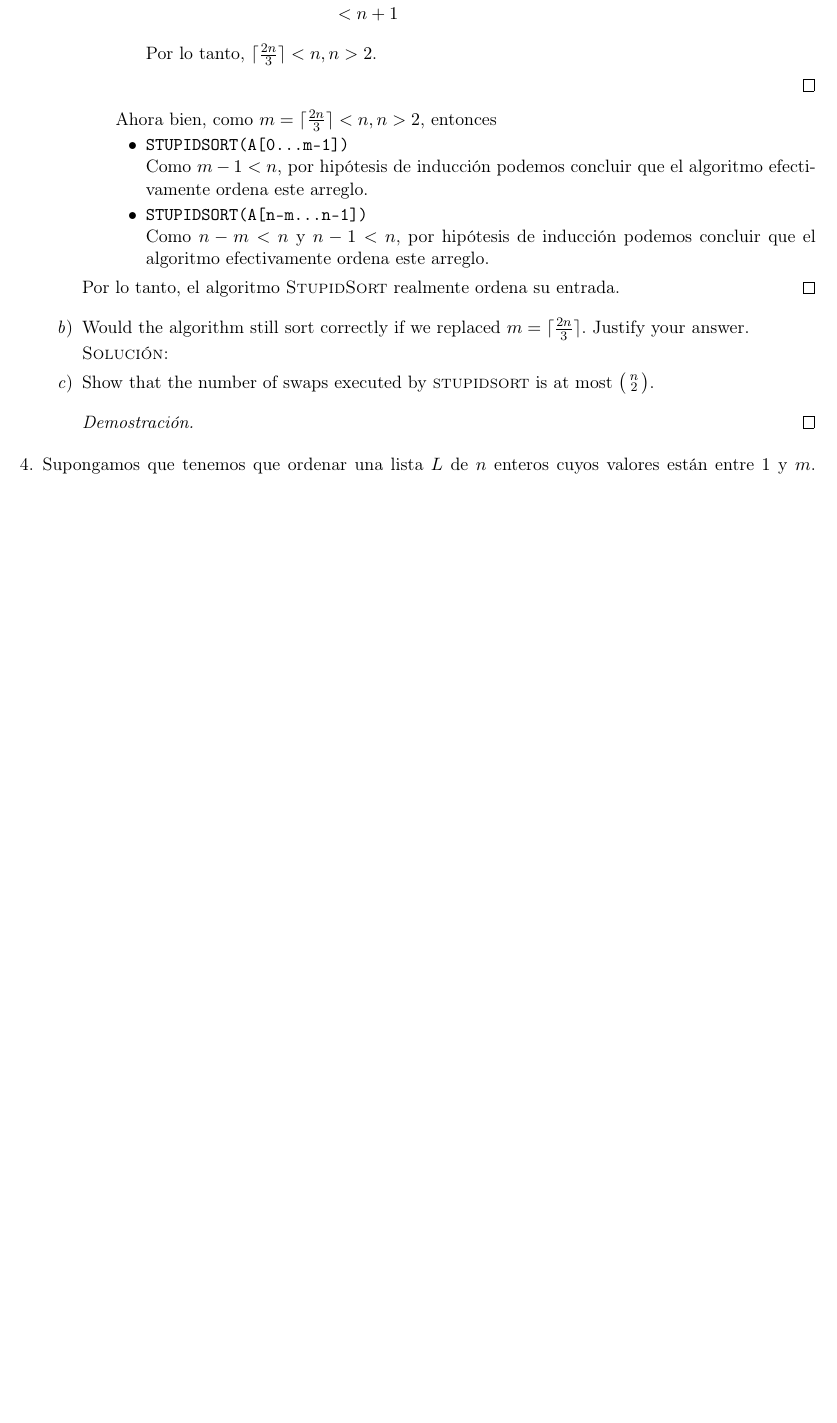
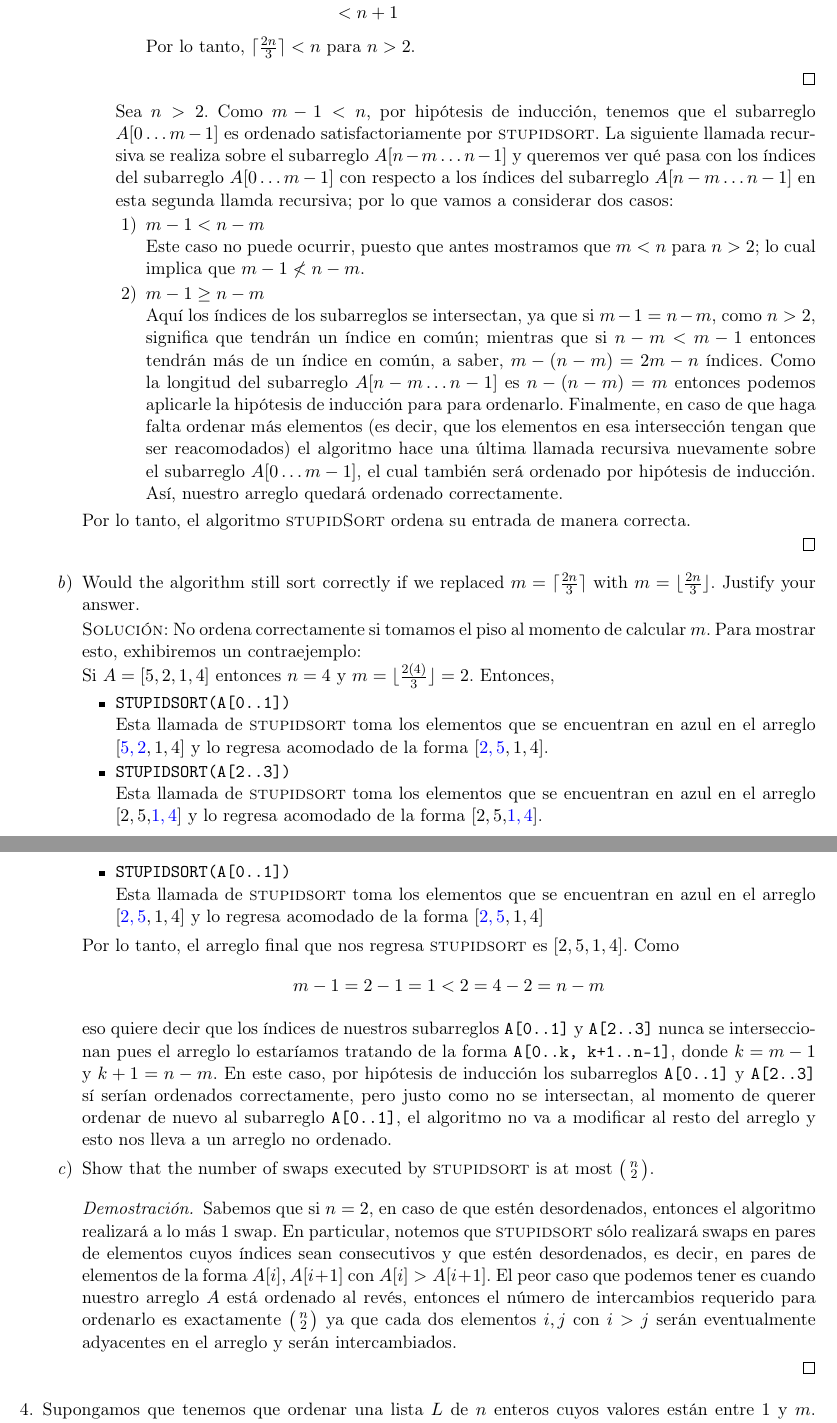
Before and after one commit to taniarubi/analisis-de-algoritmos, a LaTeX problem sheet (tareas/tarea1/Tarea1-RubiTania.tex): part of page 5 of 13 before the commit and two parts of pages 5 and 6 of 14 after it, the two joined at a grey line, cut so that both start at the same text, the shorter picture padded with empty space. Compiled offline with pdfLaTeX.

Commit message:
Ejercicio 3 terminado.

```diff
--- a/tareas/tarea1/Tarea1-RubiTania.tex
+++ b/tareas/tarea1/Tarea1-RubiTania.tex
@@ -303,41 +283,107 @@
                             &< n + 1
                         \end{align*}
 
-                        Por lo tanto, $\lceil \frac{2n}{3} \rceil < n, n > 2$.
+                        Por lo tanto, $\lceil \frac{2n}{3} \rceil < n$ para
+                        $n > 2$.
                     \end{itemize}
                 \end{proof}
 
-                Ahora bien, como $m = \lceil \frac{2n}{3} \rceil < n, n > 2$,
-                entonces
-                \begin{itemize}
-                    \item \texttt{STUPIDSORT(A[0...m-1])}
+                Sea $n > 2$. Como $m - 1 < n$, por hipótesis de inducción, tenemos
+                que el subarreglo $A[0 \ldots m-1]$ es ordenado satisfactoriamente
+                por \textsc{stupidsort}. La siguiente llamada recursiva se realiza
+                sobre el subarreglo $A[n-m \ldots n-1]$ y queremos ver qué pasa
+                con los índices del subarreglo $A[0 \ldots m-1]$ con respecto a los
+                índices del subarreglo $A[n-m \ldots n-1]$ en esta segunda llamda
+                recursiva; por lo que vamos a considerar dos casos:
+                \begin{enumerate}
+                    \item $m - 1 < n - m$
 
-                    Como $m - 1 < n$, por hipótesis de inducción podemos concluir
-                    que el algoritmo efectivamente ordena este arreglo.
+                    Este caso no puede ocurrir, puesto que antes mostramos que
+                    $m < n$ para $n > 2$; lo cual implica que $m - 1 \not < n - m$.
 
-                    \item \texttt{STUPIDSORT(A[n-m...n-1])}
+                    \item $m - 1 \geq n - m$
 
-                    Como $n-m < n$ y $n-1 < n$, por hipótesis de inducción
-                    podemos concluir que el algoritmo efectivamente ordena este
-                    arreglo.
-                \end{itemize}
+                    Aquí los índices de los subarreglos se intersectan, ya que
+                    si $m - 1 = n - m$, como $n > 2$, significa que tendrán un
+                    índice en común; mientras que si $n - m < m - 1$ entonces
+                    tendrán más de un índice en común, a saber, $m-(n-m) = 2m - n$
+                    índices. Como la longitud del subarreglo $A[n-m \ldots n-1]$
+                    es $n - (n - m) = m$ entonces podemos aplicarle la hipótesis
+                    de inducción para para ordenarlo. Finalmente, en caso de que
+                    haga falta ordenar más elementos (es decir, que los elementos
+                    en esa intersección tengan que ser reacomodados) el algoritmo
+                    hace una última llamada recursiva nuevamente sobre el
+                    subarreglo $A[0 \ldots m-1]$, el cual también será ordenado
+                    por hipótesis de inducción. Así, nuestro arreglo quedará
+                    ordenado correctamente.
+                \end{enumerate}
             \end{itemize}
 
-            Por lo tanto, el algoritmo \textsc{StupidSort} realmente ordena su
-            entrada.
+            Por lo tanto, el algoritmo \textsc{stupidSort} ordena su entrada de
+            manera correcta.
+
         \end{proof}
 
         % Ejercicio 3.2
         \item Would the algorithm still sort correctly if we replaced
-        $m = \lceil \frac{2n}{3}\rceil$. Justify your answer.
+        $m = \lceil \frac{2n}{3}\rceil$ with $m = \lfloor \frac{2n}{3} \rfloor$.
+        Justify your answer.
 
-        \textsc{Solución:}
+        \textsc{Solución:} No ordena correctamente si tomamos el piso al momento
+        de calcular $m$. Para mostrar esto, exhibiremos un contraejemplo:
+
+        Si $A = [5, 2, 1, 4]$ entonces $n = 4$ y $m = \lfloor \frac{2(4)}{3}
+        \rfloor = 2$. Entonces,
+        \begin{itemize}
+            \item \texttt{STUPIDSORT(A[0..1])}
+
+            Esta llamada de \textsc{stupidsort} toma los elementos que se
+            encuentran en azul en el arreglo $[$\textcolor{blue}{$5,2$}$,1,4]$
+            y lo regresa acomodado de la forma $[$\textcolor{blue}{$2,5$}$,1,4]$.
+
+            \item \texttt{STUPIDSORT(A[2..3])}
+
+            Esta llamada de \textsc{stupidsort} toma los elementos que se
+            encuentran en azul en el arreglo $[2,5,$\textcolor{blue}{$1,4$}$]$
+            y lo regresa acomodado de la forma $[2,5,$\textcolor{blue}{$1,4$}$]$.
+
+            \item \texttt{STUPIDSORT(A[0..1])}
+
+            Esta llamada de \textsc{stupidsort} toma los elementos que se
+            encuentran en azul en el arreglo $[$\textcolor{blue}{$2,5$}$,1,4]$
+            y lo regresa acomodado de la forma $[$\textcolor{blue}{$2,5$}$,1,4]$
+        \end{itemize}
+
+        Por lo tanto, el arreglo final que nos regresa \textsc{stupidsort} es
+        $[2, 5, 1, 4]$. Como
+        \begin{equation*}
+            m - 1 =  2- 1 = 1 < 2 = 4 - 2 = n - m
+        \end{equation*}
+
+        eso quiere decir que los índices de nuestros subarreglos \texttt{A[0..1]}
+        y \texttt{A[2..3]} nunca se interseccionan pues el arreglo lo estaríamos
+        tratando de la forma \texttt{A[0..k, k+1..n-1]}, donde $k = m - 1$ y
+        $k+1 = n-m$. En este caso, por hipótesis de inducción los subarreglos
+        \texttt{A[0..1]} y \texttt{A[2..3]} sí serían ordenados correctamente,
+        pero justo como no se intersectan, al momento de querer ordenar de nuevo
+        al subarreglo \texttt{A[0..1]}, el algoritmo no va a modificar al resto
+        del arreglo y esto nos lleva a un arreglo no ordenado.
 
         % Ejercicio 3.3
         \item Show that the number of swaps executed by \textsc{stupidsort} is
         at most $\big(\begin{smallmatrix} n \\ 2 \end{smallmatrix}\big)$.
 
         \begin{proof}
+            Sabemos que si $n = 2$, en caso de que estén desordenados, entonces
+            el algoritmo realizará a lo más $1$ swap. En particular, notemos que
+            \textsc{stupidsort} sólo realizará swaps en pares de elementos
+            cuyos índices sean consecutivos y que estén desordenados, es decir,
+            en pares de elementos de la forma $A[i], A[i+1]$ con $A[i] > A[i+1]$.
+            El peor caso que podemos tener es cuando nuestro arreglo $A$ está
+            ordenado al revés, entonces el número de intercambios requerido para
+            ordenarlo es exactamente $\big(\begin{smallmatrix} n \\ 2
+            \end{smallmatrix}\big)$ ya que cada dos elementos $i, j$ con $i > j$
+            serán eventualmente adyacentes en el arreglo y serán intercambiados.
 
         \end{proof}
     \end{enumerate}
```
Also changed, not shown: tareas/tarea1/Tarea1-RubiTania.pdf, tareas/tarea1/Tarea1-RubiTania.tex (39 more changed lines).
